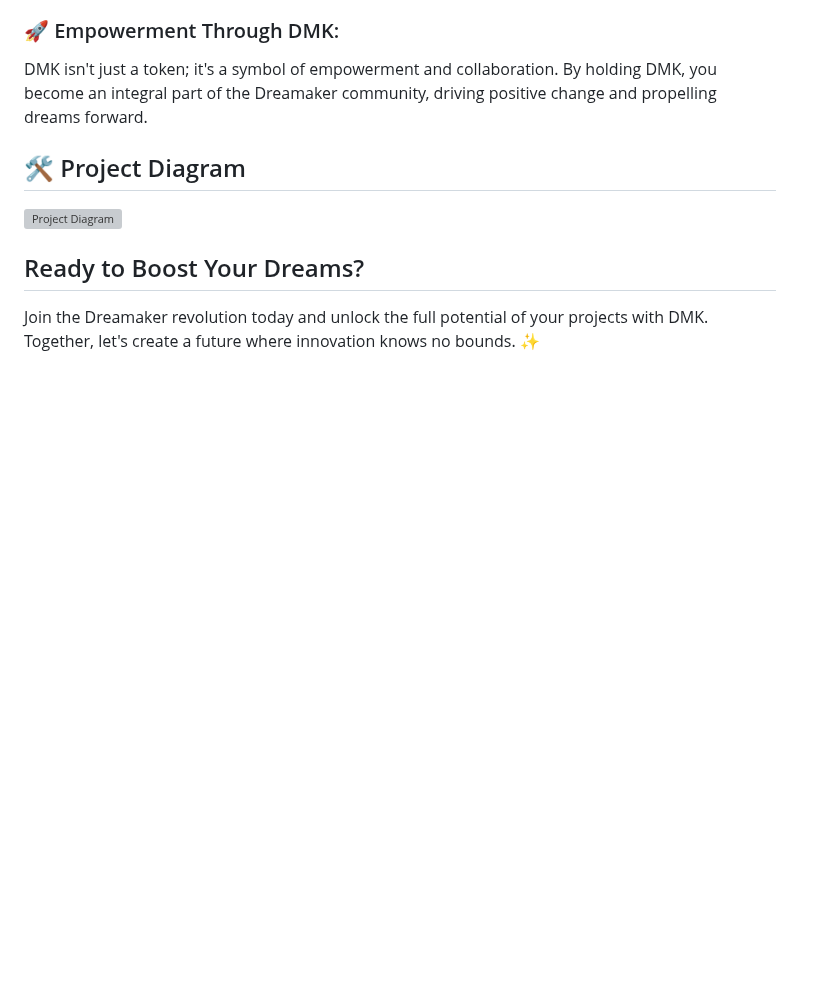
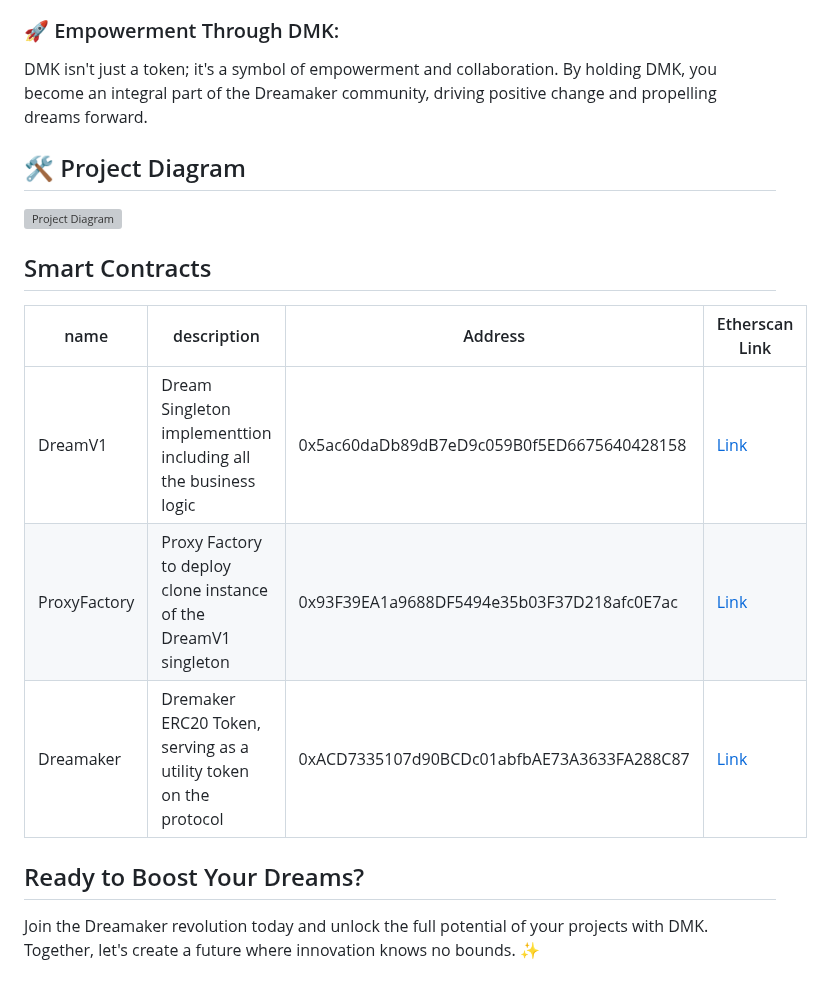
Before and after one commit to izimio/Dreamaker, a Markdown page: README.md, the part around the change. Drawn GitHub-style; blank space fills up the shorter version; grey boxes are pictures that could not be loaded.

```diff
--- a/README.md
+++ b/README.md
@@ -56,6 +56,15 @@ DMK isn't just a token; it's a symbol of empowerment and collaboration. By holdi
 
 ![Project Diagram](https://github.com/izimio/Dreamaker/assets/65503390/37c55b4d-3882-4a86-b497-219b579693a1)
 
+## Smart Contracts
+
+| name            | description                                                      | Address                                    | Etherscan Link |
+|-----------------|------------------------------------------------------------------| ------------------------------------------ | ---------------|
+| DreamV1         | Dream Singleton implementtion including all the business logic   | 0x5ac60daDb89dB7eD9c059B0f5ED6675640428158 |[Link](https://sepolia.etherscan.io/address/0x5ac60daDb89dB7eD9c059B0f5ED6675640428158#code)
+| ProxyFactory    | Proxy Factory to deploy clone instance of the DreamV1 singleton  | 0x93F39EA1a9688DF5494e35b03F37D218afc0E7ac |[Link](https://sepolia.etherscan.io/address/0x93F39EA1a9688DF5494e35b03F37D218afc0E7ac#code)
+| Dreamaker       | Dremaker ERC20 Token, serving as a utility token on the protocol | 0xACD7335107d90BCDc01abfbAE73A3633FA288C87 | [Link](https://sepolia.etherscan.io/address/0xACD7335107d90BCDc01abfbAE73A3633FA288C87#code) |
+
+
 ## Ready to Boost Your Dreams?
 
 Join the Dreamaker revolution today and unlock the full potential of your projects with DMK. Together, let's create a future where innovation knows no bounds. ✨
```
